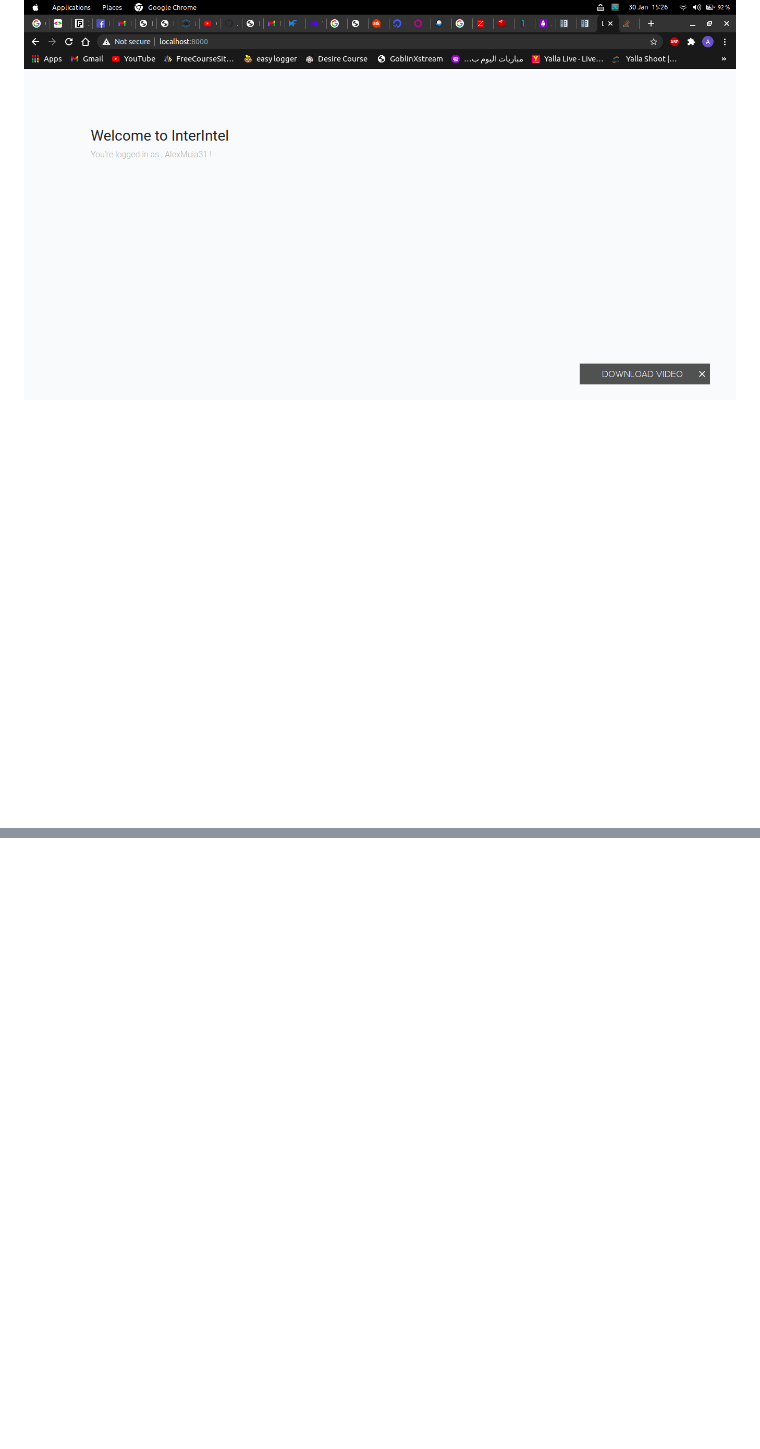
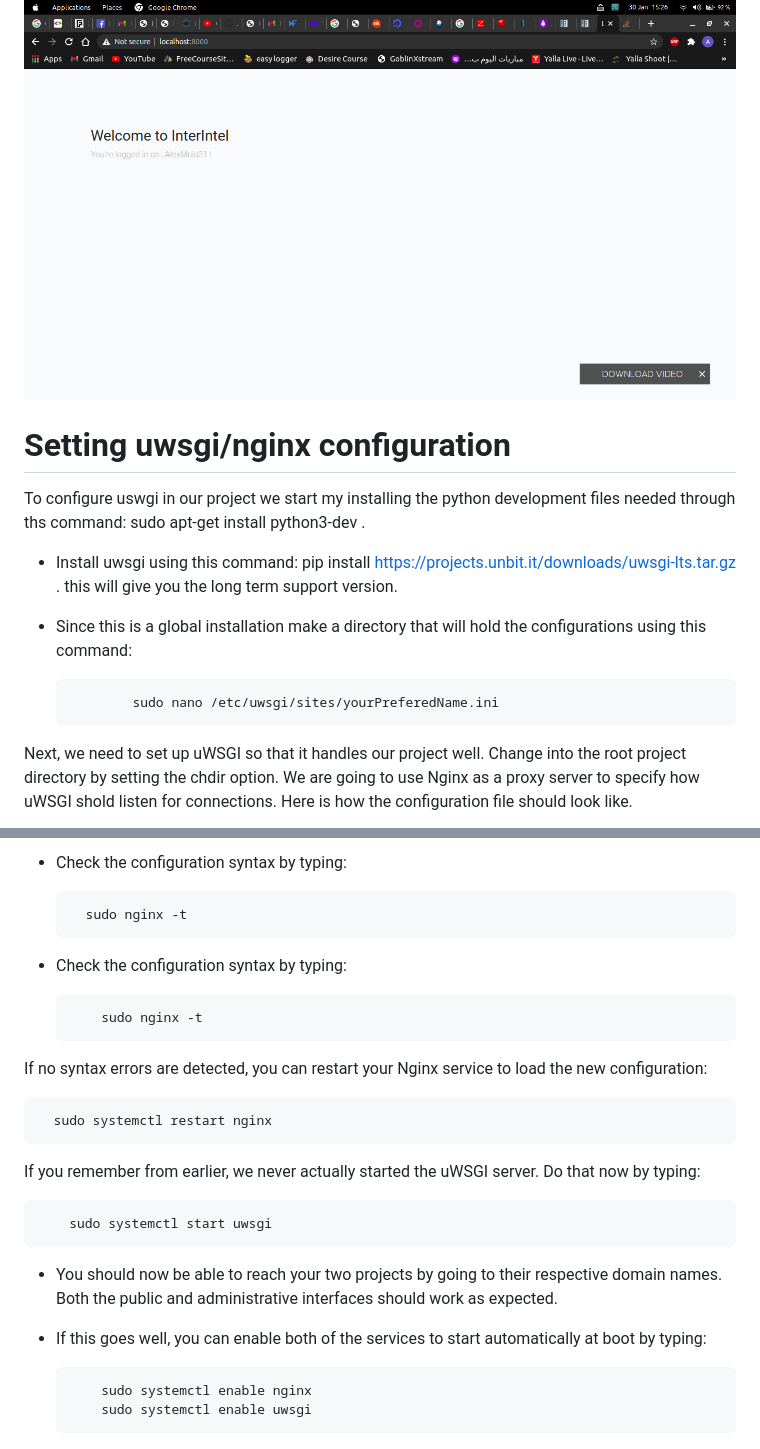
Before and after one commit to AlexMuia31/DjangoLogin, a Markdown page: README.md, 2 parts joined by grey strips. GitHub-like rendering; blank space fills up the shorter version.

```diff
--- a/README.md
+++ b/README.md
@@ -175,3 +175,17 @@ is always convenient to users because the dont have to memorize the password to
 ![](images/login1.png)
 
 ![](images/login2.png)
+
+# Setting uwsgi/nginx configuration
+
+To configure uswgi in our project we start my installing the python development files needed through
+ths command: sudo apt-get install python3-dev .
+
+- Install uwsgi using this command: pip install https://projects.unbit.it/downloads/uwsgi-lts.tar.gz . this will give you the long term support version.
+
+* Since this is a global installation make a directory that will hold the configurations using this command:
+
+              sudo nano /etc/uwsgi/sites/yourPreferedName.ini
+
+Next, we need to set up uWSGI so that it handles our project well. Change into the root project directory by setting the chdir option. We are going to use Nginx as a proxy server to specify how uWSGI shold listen for connections. Here is how the configuration file should look like.
+
@@ -177,0 +222,22 @@ is always convenient to users because the dont have to memorize the password to
+- Check the configuration syntax by typing:
+
+        sudo nginx -t
+
+* Check the configuration syntax by typing:
+
+          sudo nginx -t
+
+If no syntax errors are detected, you can restart your Nginx service to load the new configuration:
+
+      sudo systemctl restart nginx
+
+If you remember from earlier, we never actually started the uWSGI server. Do that now by typing:
+
+        sudo systemctl start uwsgi
+
+- You should now be able to reach your two projects by going to their respective domain names. Both the public and administrative interfaces should work as expected.
+
+- If this goes well, you can enable both of the services to start automatically at boot by typing:
+
+          sudo systemctl enable nginx
+          sudo systemctl enable uwsgi
```
Also changed, not shown: other parts of README.md (+30 -0 lines), images/conf.png (added), images/nano2.png (added), images/uswgi.png (added).
